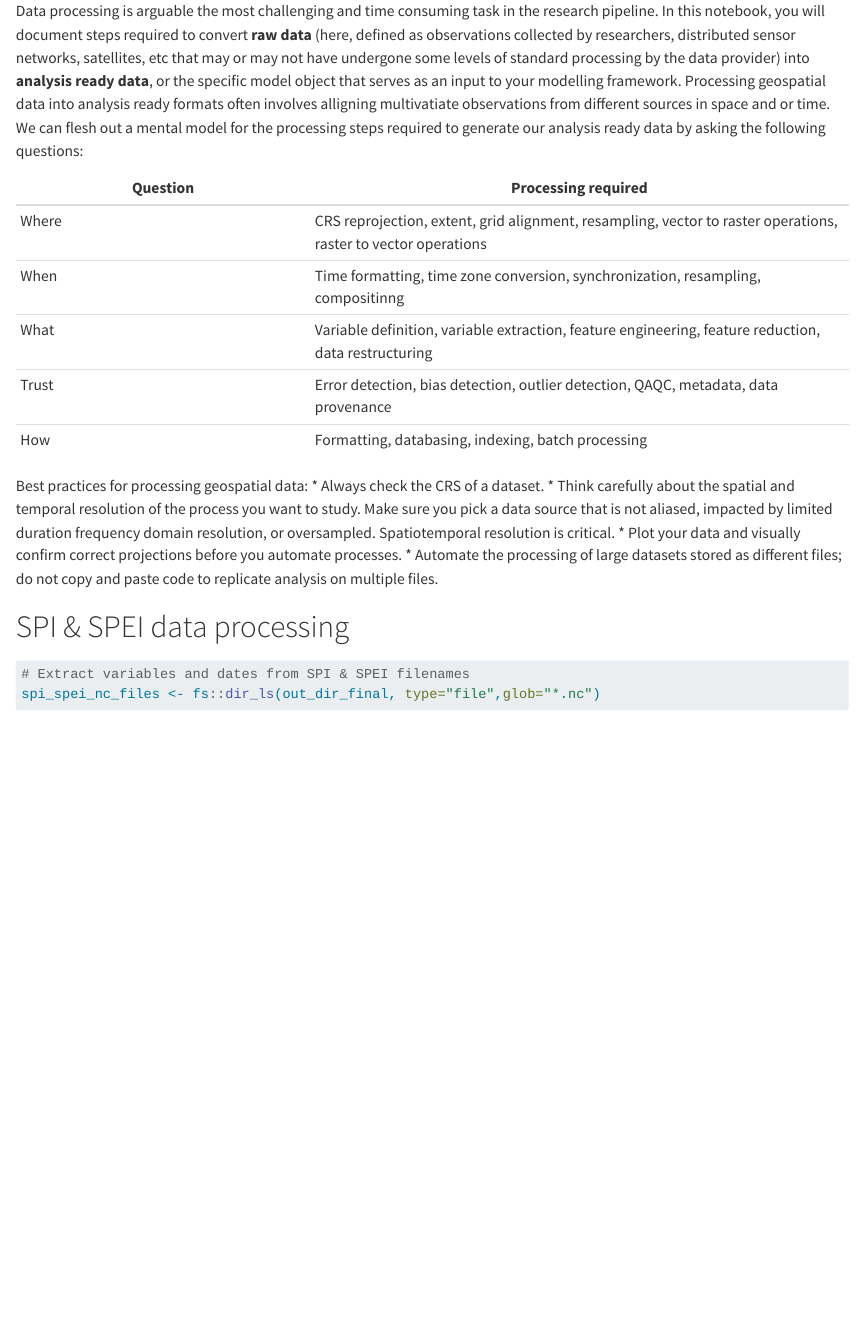
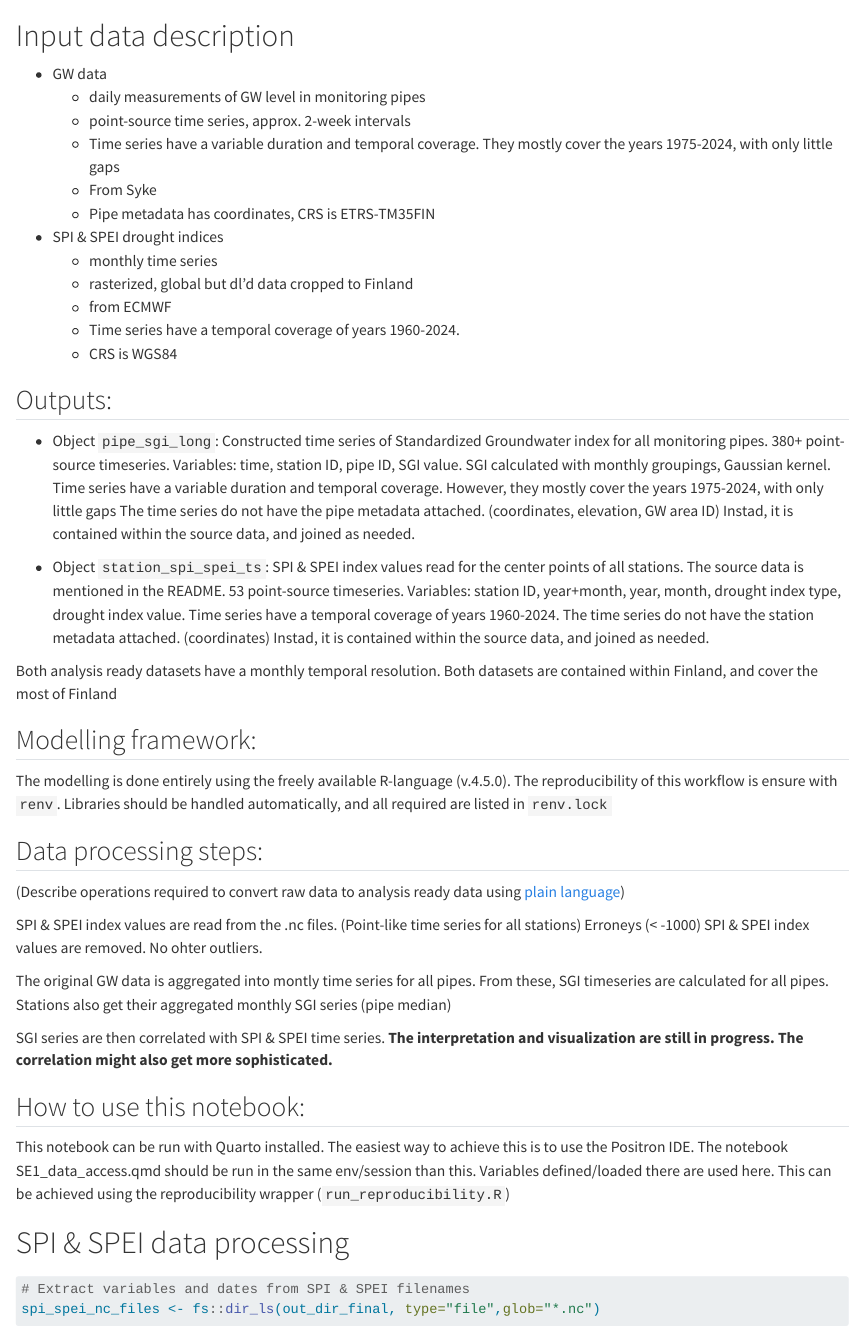
Before and after one commit to ppoyk/waterdigi-drought-pred, a Quarto document (SE2_data_processing.qmd): the page in a window 1100 px wide, from its top. Rendered offline with R 4.5, knitr and Pandoc in place of Quarto, with nearby package versions; some code elsewhere in the file could not run offline; long lines of code are wrapped; common packages that the code uses without loading them are loaded.

Commit message:
add explanatory text

````diff
--- a/SE2_data_processing.qmd
+++ b/SE2_data_processing.qmd
@@ -1,19 +1,63 @@
 
-Data processing is arguable the most challenging and time consuming task in the research pipeline. In this notebook, you will document steps required to convert **raw data** (here, defined as observations collected by researchers, distributed sensor networks, satellites, etc that may or may not have undergone some levels of standard processing by the data provider) into **analysis ready data**, or the specific model object that serves as an input to your modelling framework. Processing geospatial data into analysis ready formats often involves alligning multivatiate observations from different sources in space and or time. We can flesh out a mental model for the processing steps required to generate our analysis ready data by asking the following questions:
+# Input data description
+* GW data
+  * daily measurements of GW level in monitoring pipes
+  * point-source time series, approx. 2-week intervals
+  * Time series have a variable duration and temporal coverage. They mostly cover the years 1975-2024, with only little gaps
+  * From Syke
+  * Pipe metadata has coordinates, CRS is ETRS-TM35FIN
+* SPI & SPEI drought indices
+  * monthly time series
+  * rasterized, global but dl'd data cropped to Finland
+  * from ECMWF
+  * Time series have a temporal coverage of years 1960-2024.
+  * CRS is WGS84
 
-| Question	| Processing required |
-------------|----------------------|
-| Where | CRS reprojection, extent, grid alignment, resampling, vector to raster operations, raster to vector operations|
-| When | Time formatting, time zone conversion, synchronization, resampling, compositinng |
-| What | Variable definition, variable extraction, feature engineering, feature reduction, data restructuring |
-| Trust | Error detection, bias detection, outlier detection, QAQC, metadata, data provenance |
-| How	| Formatting, databasing, indexing, batch processing
+## Outputs:
+* Object `pipe_sgi_long`:
+  Constructed time series of Standardized Groundwater index for all monitoring pipes.
+  380+ point-source timeseries.
+  Variables: time, station ID, pipe ID, SGI value. SGI calculated with monthly groupings, Gaussian kernel.
+  Time series have a variable duration and temporal coverage.
+  However, they mostly cover the years 1975-2024, with only little gaps
+  The time series do not have the pipe metadata attached. (coordinates, elevation, GW area ID)
+  Instad, it is contained within the source data, and joined as needed.
 
-Best practices for processing geospatial data:
-* Always check the CRS of a dataset.
-* Think carefully about the spatial and temporal resolution of the process you want to study. Make sure you pick a data source that is not aliased, impacted by limited duration frequency domain resolution, or oversampled. Spatiotemporal resolution is critical.
-* Plot your data and visually confirm correct projections before you automate processes.
-* Automate the processing of large datasets stored as different files; do not copy and paste code to replicate analysis on multiple files.
+* Object `station_spi_spei_ts`:
+  SPI & SPEI index values read for the center points of all stations. The source data is mentioned in the README.
+  53 point-source timeseries.
+  Variables: station ID, year+month, year, month, drought index type, drought index value.
+  Time series have a temporal coverage of years 1960-2024.
+  The time series do not have the station metadata attached. (coordinates)
+  Instad, it is contained within the source data, and joined as needed.
+
+Both analysis ready datasets have a monthly temporal resolution.
+Both datasets are contained within Finland, and cover the most of Finland
+
+
+## Modelling framework:
+The modelling is done entirely using the freely available R-language (v.4.5.0).
+The reproducibility of this workflow is ensure with `renv`.
+Libraries should be handled automatically, and all required are listed in `renv.lock`
+
+## Data processing steps:
+(Describe operations required to convert raw data to analysis ready data using [plain language](https://www.gov.uk/government/publications/geospatial-glossary/geospatial-glossary))
+
+SPI & SPEI index values are read from the .nc files. (Point-like time series for all stations)
+Erroneys (< -1000) SPI & SPEI index values are removed. No ohter outliers.
+
+The original GW data is aggregated into montly time series for all pipes.
+From these, SGI timeseries are calculated for all pipes.
+Stations also get their aggregated monthly SGI series (pipe median)
+
+SGI series are then correlated with SPI & SPEI time series.
+**The interpretation and visualization are still in progress. The correlation might also get more sophisticated.**
+
+## How to use this notebook:
+This notebook can be run with Quarto installed. The easiest way to achieve this is to use the Positron IDE.
+The notebook SE1_data_access.qmd should be run in the same env/session than this. Variables defined/loaded there are used here.
+This can be achieved using the reproducibility wrapper (`run_reproducibility.R`)
+
 
 # SPI & SPEI data processing
 ```{r parse-spi-spei-files}
````
Also changed, not shown: SE2_data_processing.qmd (57 more changed lines).
